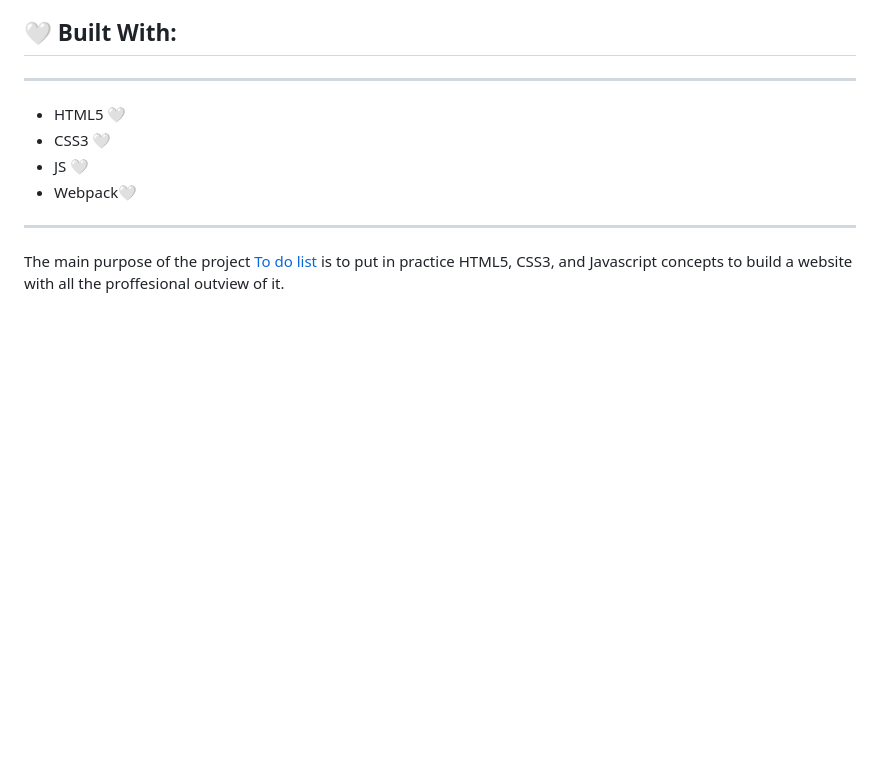
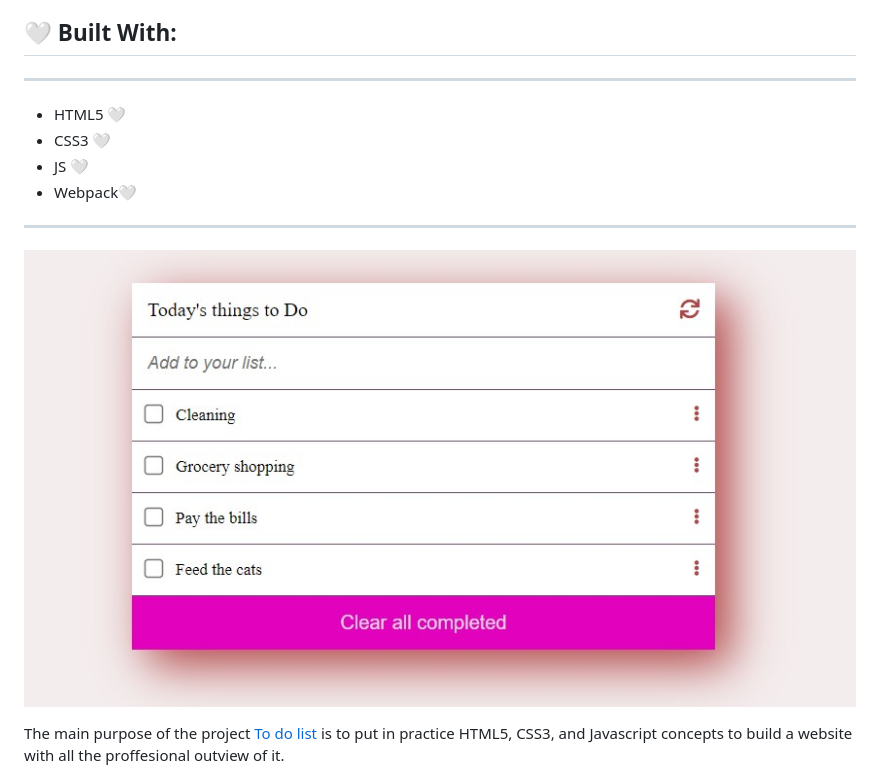
Before and after one commit to sheylaPozo/todolist, a Markdown page: README.md, the part around the change. GitHub-like rendering; pictures changed too: assets/todolist.JPG; blank space fills up the shorter version.

Commit message:
to do list screenshot for readme

```diff
--- a/README.md
+++ b/README.md
@@ -23,6 +23,9 @@ The Basic-webpack-setup project is been made with HTML5, CSS3 and JS, following
 - Webpack🤍
 
 ---
+![Demo](assets/todolist.JPG)
+
+
 The main purpose of the project [To do list](https://sheylapozo.github.io/Basic-webpack-setup/)  is to put in practice HTML5, CSS3, and Javascript concepts to build a website with all the proffesional outview of it.
 
 # 🤍 Live Demo 🤍
```
